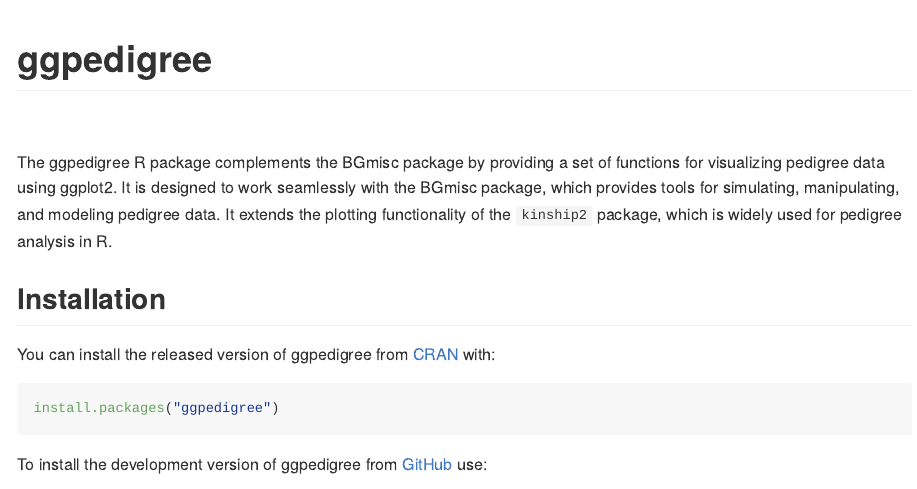
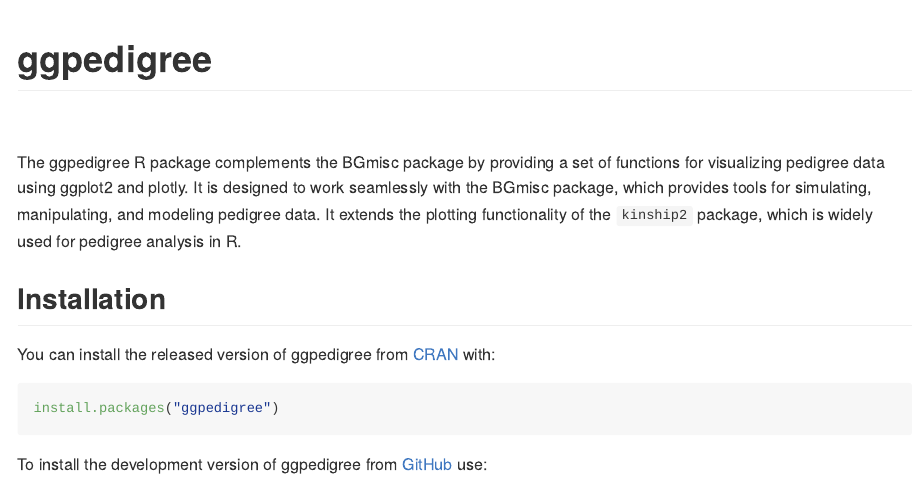
Before and after one commit to R-Computing-Lab/ggpedigree, an R Markdown document (README.Rmd): the page in a window 1100 px wide, from its top. Rendered offline with R 4.5, knitr and Pandoc, with nearby package versions; some code elsewhere in the file could not run offline; badge pictures from the web are left out.

Commit message:
Update README.Rmd
add plot;y

```diff
--- a/README.Rmd
+++ b/README.Rmd
@@ -26,7 +26,7 @@
 ![License](https://img.shields.io/badge/License-GPL_v3-blue.svg)
 <!-- badges: end -->
 
-The ggpedigree R package complements the BGmisc package by providing a set of functions for visualizing pedigree data using ggplot2. It is designed to work seamlessly with the BGmisc package, which provides tools for simulating, manipulating, and modeling pedigree data. It extends the plotting functionality of the `kinship2` package, which is widely used for pedigree analysis in R.
+The ggpedigree R package complements the BGmisc package by providing a set of functions for visualizing pedigree data using ggplot2 and plotly. It is designed to work seamlessly with the BGmisc package, which provides tools for simulating, manipulating, and modeling pedigree data. It extends the plotting functionality of the `kinship2` package, which is widely used for pedigree analysis in R.
 
 ## Installation
 
```
